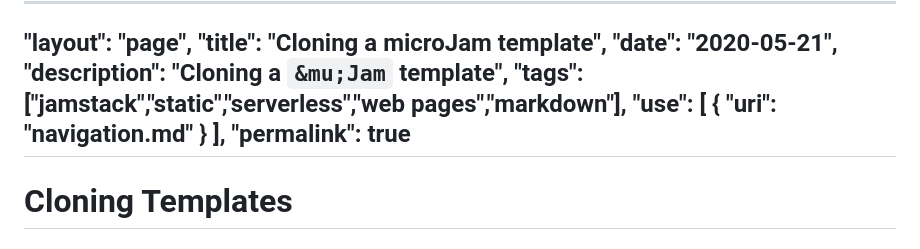
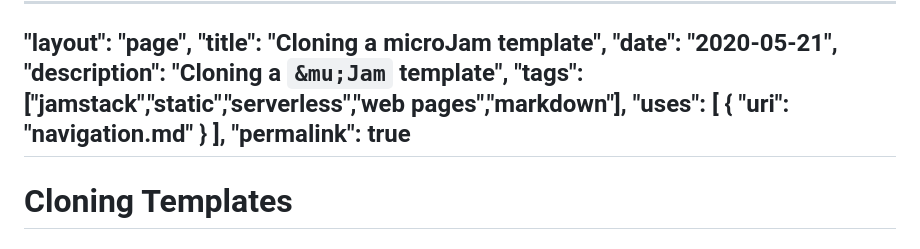
Before and after one commit to goessner/microjam, a Markdown page: docs/cloning.md, the part around the change. Rendered like a GitHub page.

```diff
--- a/docs/cloning.md
+++ b/docs/cloning.md
@@ -4,7 +4,7 @@
   "date": "2020-05-21",
   "description": "Cloning a `&mu;Jam` template",
   "tags": ["jamstack","static","serverless","web pages","markdown"],
-  "use": [ { "uri": "navigation.md" } ],
+  "uses": [ { "uri": "navigation.md" } ],
   "permalink": true
 ---
 
```
Also changed, not shown: readme.md (+8 -2 lines), docs/img/GitHub-Mark-Light-32px.png (added), 17 other files.
